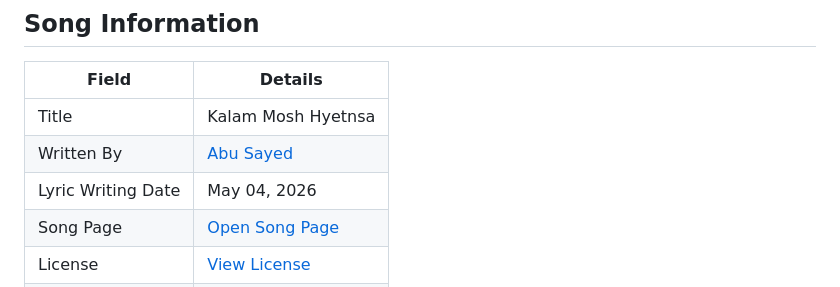
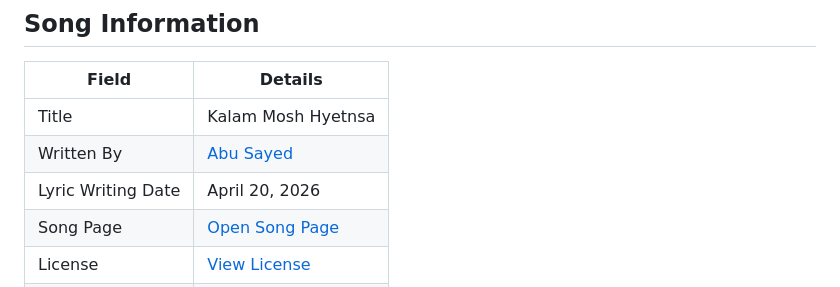
Before and after one commit to ImAbuSayed/kalam-mosh-hyetnsa, a Markdown page: README.md, the part around the change. Rendered like a GitHub page.

Commit message:
docs: update public README

```diff
--- a/README.md
+++ b/README.md
@@ -10,7 +10,7 @@
 |-------|---------|
 | Title | Kalam Mosh Hyetnsa |
 | Written By | [Abu Sayed](https://abusayed.com.bd/) |
-| Lyric Writing Date | May 04, 2026 |
+| Lyric Writing Date | April 20, 2026 |
 | Song Page | [Open Song Page](https://imabusayed.github.io/kalam-mosh-hyetnsa/) |
 | License | [View License](./LICENSE.md) |
 | Artist | Abu Sayed |
```
